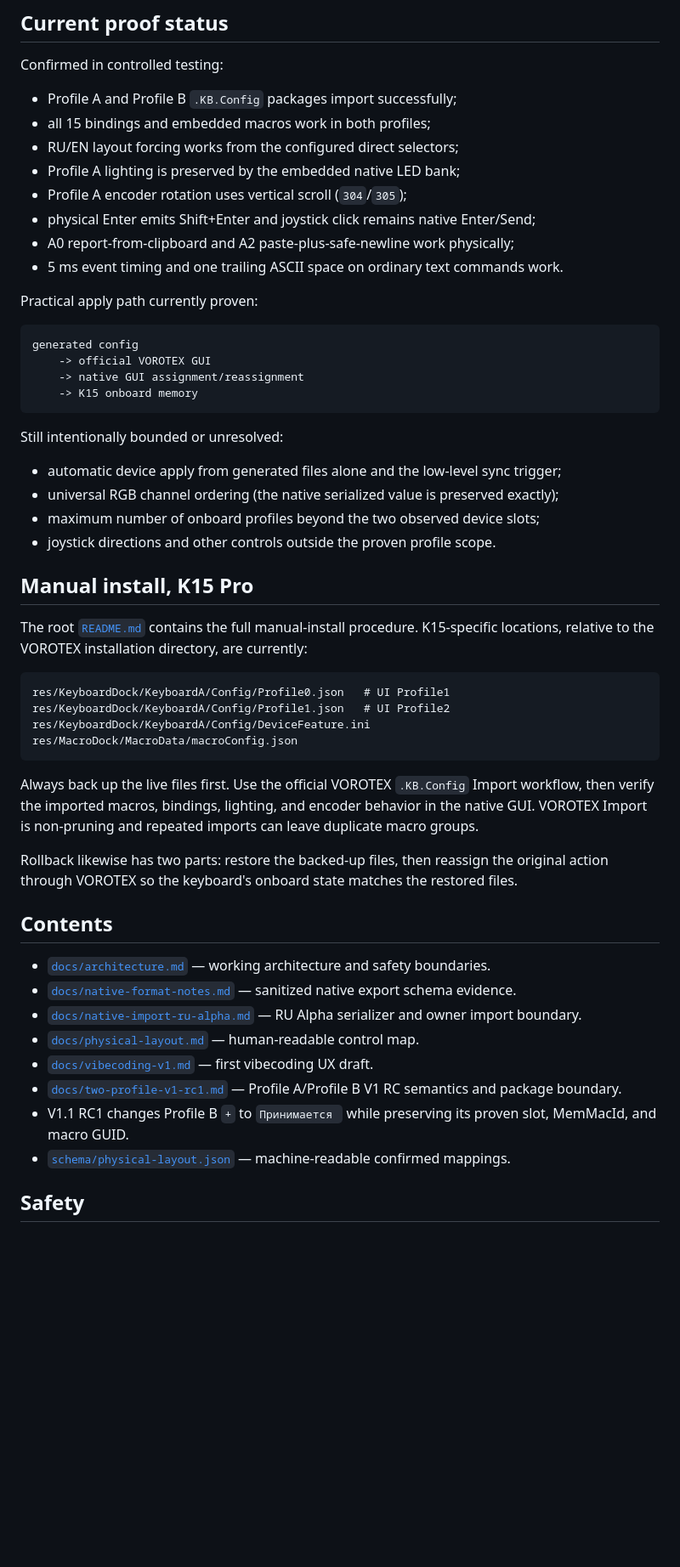
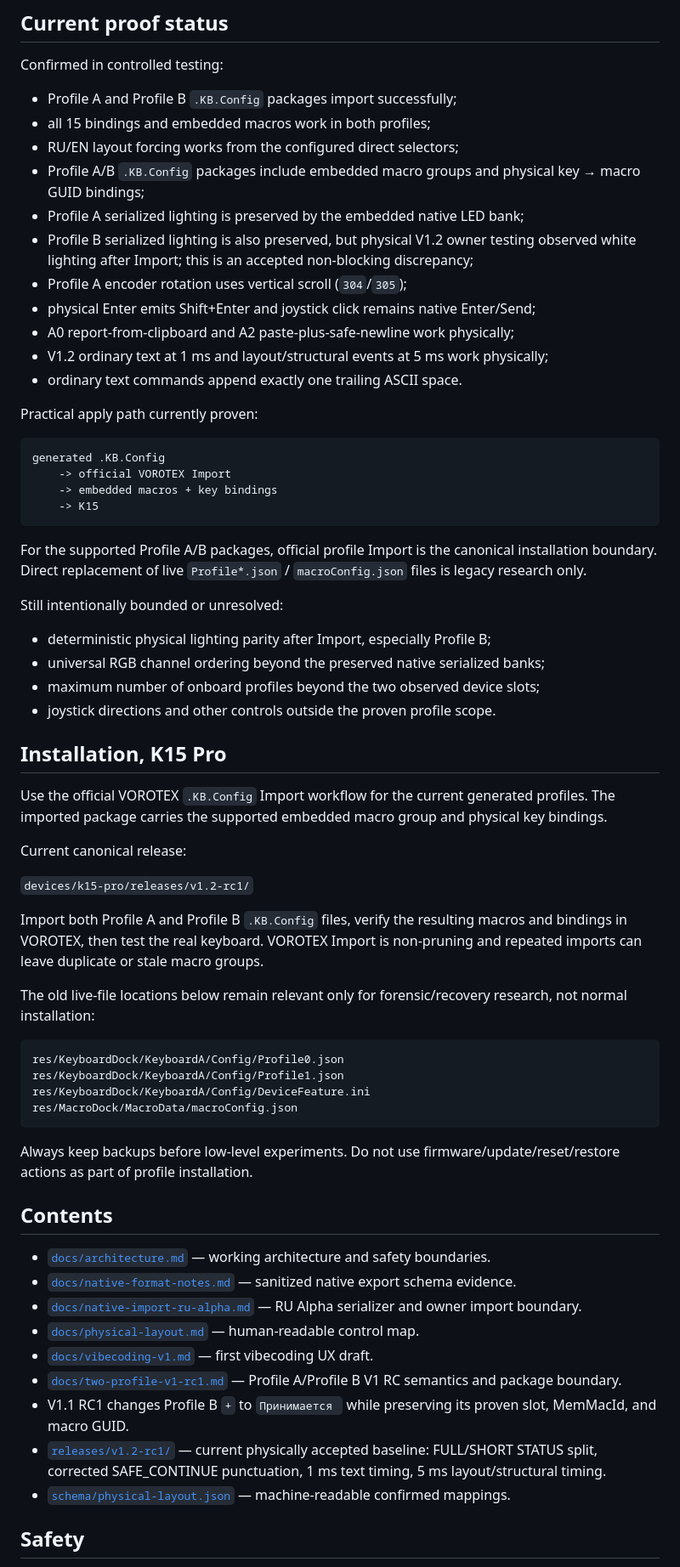
Before and after one commit to KostGame/vorotex-kb-profiles-and-macros2vibecoding, a Markdown page: devices/k15-pro/README.md, the part around the change. Shown at 85% size. Rendered like a GitHub page; blank space fills up the shorter version.

Commit message:
docs(k15): sync repository guides to v1.2 rc1
Align root and K15 device documentation with the physically accepted V1.2 RC1 baseline and the official .KB.Config Import path.

````diff
--- a/devices/k15-pro/README.md
+++ b/devices/k15-pro/README.md
@@ -9,45 +9,53 @@ Confirmed in controlled testing:
 - Profile A and Profile B `.KB.Config` packages import successfully;
 - all 15 bindings and embedded macros work in both profiles;
 - RU/EN layout forcing works from the configured direct selectors;
-- Profile A lighting is preserved by the embedded native LED bank;
+- Profile A/B `.KB.Config` packages include embedded macro groups and physical key → macro GUID bindings;
+- Profile A serialized lighting is preserved by the embedded native LED bank;
+- Profile B serialized lighting is also preserved, but physical V1.2 owner testing observed white lighting after Import; this is an accepted non-blocking discrepancy;
 - Profile A encoder rotation uses vertical scroll (`304`/`305`);
 - physical Enter emits Shift+Enter and joystick click remains native Enter/Send;
 - A0 report-from-clipboard and A2 paste-plus-safe-newline work physically;
-- 5 ms event timing and one trailing ASCII space on ordinary text commands work.
+- V1.2 ordinary text at 1 ms and layout/structural events at 5 ms work physically;
+- ordinary text commands append exactly one trailing ASCII space.
 
 Practical apply path currently proven:
 
 ```text
-generated config
-    -> official VOROTEX GUI
-    -> native GUI assignment/reassignment
-    -> K15 onboard memory
+generated .KB.Config
+    -> official VOROTEX Import
+    -> embedded macros + key bindings
+    -> K15
 ```
+
+For the supported Profile A/B packages, official profile Import is the canonical installation boundary. Direct replacement of live `Profile*.json` / `macroConfig.json` files is legacy research only.
 
 Still intentionally bounded or unresolved:
 
-- automatic device apply from generated files alone and the low-level sync trigger;
-- universal RGB channel ordering (the native serialized value is preserved exactly);
+- deterministic physical lighting parity after Import, especially Profile B;
+- universal RGB channel ordering beyond the preserved native serialized banks;
 - maximum number of onboard profiles beyond the two observed device slots;
 - joystick directions and other controls outside the proven profile scope.
 
-## Manual install, K15 Pro
+## Installation, K15 Pro
 
-The root [`README.md`](../../README.md#manual-installation-of-generated-configuration-files) contains the full manual-install procedure. K15-specific locations, relative to the VOROTEX installation directory, are currently:
+Use the official VOROTEX `.KB.Config` Import workflow for the current generated profiles. The imported package carries the supported embedded macro group and physical key bindings.
+
+Current canonical release:
+
+`devices/k15-pro/releases/v1.2-rc1/`
+
+Import both Profile A and Profile B `.KB.Config` files, verify the resulting macros and bindings in VOROTEX, then test the real keyboard. VOROTEX Import is non-pruning and repeated imports can leave duplicate or stale macro groups.
+
+The old live-file locations below remain relevant only for forensic/recovery research, not normal installation:
 
 ```text
-res/KeyboardDock/KeyboardA/Config/Profile0.json   # UI Profile1
-res/KeyboardDock/KeyboardA/Config/Profile1.json   # UI Profile2
+res/KeyboardDock/KeyboardA/Config/Profile0.json
+res/KeyboardDock/KeyboardA/Config/Profile1.json
 res/KeyboardDock/KeyboardA/Config/DeviceFeature.ini
 res/MacroDock/MacroData/macroConfig.json
 ```
 
-Always back up the live files first. Use the official VOROTEX `.KB.Config`
-Import workflow, then verify the imported macros, bindings, lighting, and
-encoder behavior in the native GUI. VOROTEX Import is non-pruning and repeated
-imports can leave duplicate macro groups.
-
-Rollback likewise has two parts: restore the backed-up files, then reassign the original action through VOROTEX so the keyboard's onboard state matches the restored files.
+Always keep backups before low-level experiments. Do not use firmware/update/reset/restore actions as part of profile installation.
 
 ## Contents
 
@@ -58,6 +66,7 @@ Rollback likewise has two parts: restore the backed-up files, then reassign the
 - [`docs/vibecoding-v1.md`](docs/vibecoding-v1.md) — first vibecoding UX draft.
 - [`docs/two-profile-v1-rc1.md`](docs/two-profile-v1-rc1.md) — Profile A/Profile B V1 RC semantics and package boundary.
 - V1.1 RC1 changes Profile B `+` to `Принимается ` while preserving its proven slot, MemMacId, and macro GUID.
+- [`releases/v1.2-rc1/`](releases/v1.2-rc1/) — current physically accepted baseline: FULL/SHORT STATUS split, corrected SAFE_CONTINUE punctuation, 1 ms text timing, 5 ms layout/structural timing.
 - [`schema/physical-layout.json`](schema/physical-layout.json) — machine-readable confirmed mappings.
 
 ## Safety
````
Also changed, not shown: README.md (+39 -39 lines).
